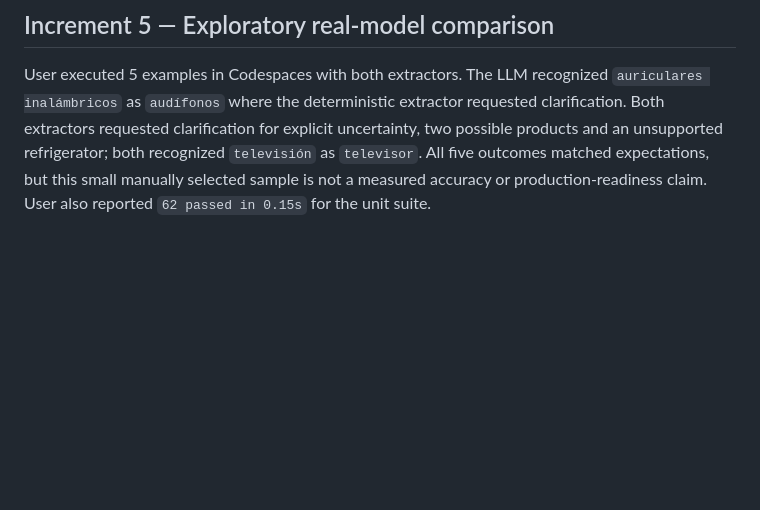
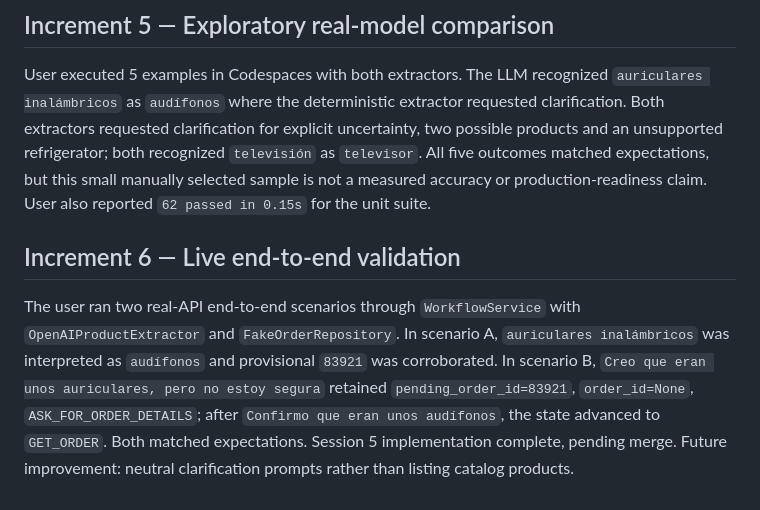
Before and after one commit to susanamirandavelasco/nova-store-operations-agent, a Markdown page: docs/10-session-05-order-details.md, the part around the change. Drawn GitHub-style; blank space fills up the shorter version.

Commit message:
Docs: close session 05 after live end-to-end validation

```diff
--- a/docs/10-session-05-order-details.md
+++ b/docs/10-session-05-order-details.md
@@ -35,3 +35,7 @@ A small, explicitly limited set of Spanish uncertainty phrases (for example, `cr
 ## Increment 5 — Exploratory real-model comparison
 
 User executed 5 examples in Codespaces with both extractors. The LLM recognized `auriculares inalámbricos` as `audífonos` where the deterministic extractor requested clarification. Both extractors requested clarification for explicit uncertainty, two possible products and an unsupported refrigerator; both recognized `televisión` as `televisor`. All five outcomes matched expectations, but this small manually selected sample is not a measured accuracy or production-readiness claim. User also reported `62 passed in 0.15s` for the unit suite.
+
+## Increment 6 — Live end-to-end validation
+
+The user ran two real-API end-to-end scenarios through `WorkflowService` with `OpenAIProductExtractor` and `FakeOrderRepository`. In scenario A, `auriculares inalámbricos` was interpreted as `audífonos` and provisional `83921` was corroborated. In scenario B, `Creo que eran unos auriculares, pero no estoy segura` retained `pending_order_id=83921`, `order_id=None`, `ASK_FOR_ORDER_DETAILS`; after `Confirmo que eran unos audífonos`, the state advanced to `GET_ORDER`. Both matched expectations. Session 5 implementation complete, pending merge. Future improvement: neutral clarification prompts rather than listing catalog products.
```
